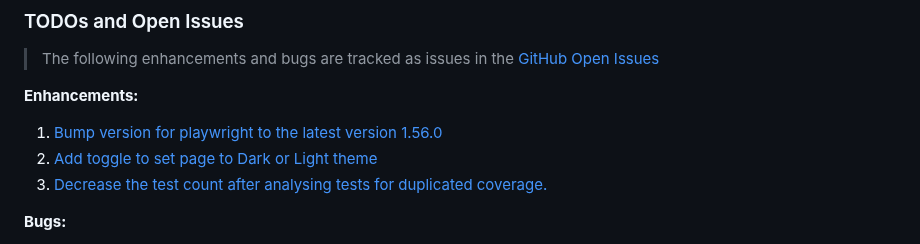
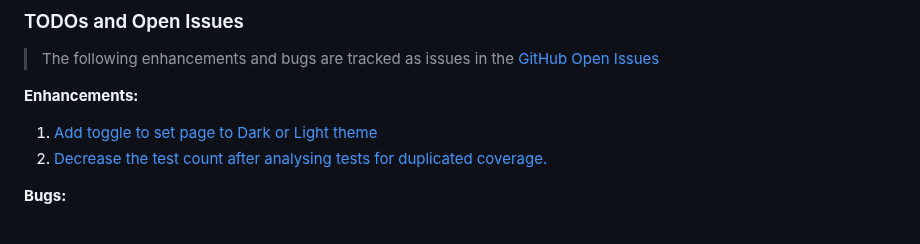
Before and after one commit to badj/NZGovDebtTrends2002-2025, a Markdown page: README.md, the part around the change. Rendered like a GitHub page.

Commit message:
Updated todo section, removed completed/resolved todo item: https://github.com/badj/NZGovDebtTrends2002-2025/issues/12

```diff
--- a/README.md
+++ b/README.md
@@ -315,8 +315,7 @@
 
 **Enhancements:**
 
-1. [Bump version for playwright to the latest version 1.56.0](https://github.com/badj/NZGovDebtTrends2002-2025/issues/12)
-2. [Add toggle to set page to Dark or Light theme](https://github.com/badj/NZGovDebtTrends2002-2025/issues/7)
+1. [Add toggle to set page to Dark or Light theme](https://github.com/badj/NZGovDebtTrends2002-2025/issues/7)
 2. [Decrease the test count after analysing tests for duplicated coverage.](https://github.com/badj/NZGovDebtTrends2002-2025/issues/2)
 
 **Bugs:**
```
